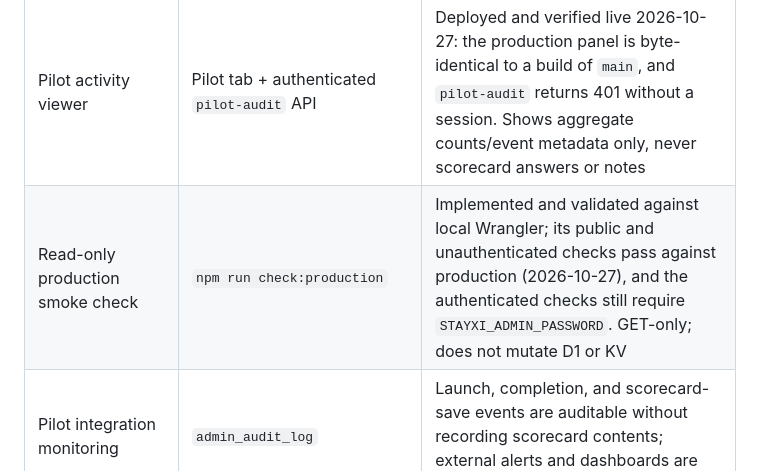
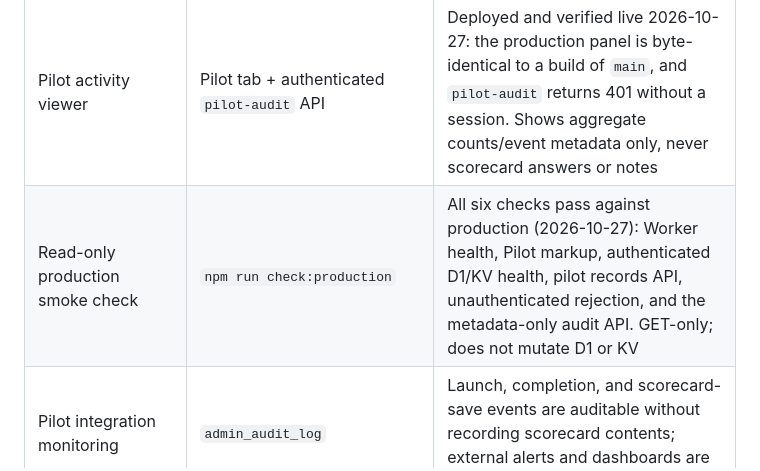
Before and after one commit to pspminez/DHosts, a Markdown page: LAUNCH_READINESS.md, the part around the change. Drawn GitHub-style.

Commit message:
Record the full production smoke pass in the readiness table
The row said the authenticated checks were still waiting on the admin password;
they have now been run against production and all six pass, so the table can
state the verified result instead of an expectation.

🤖 Generated with Codebuff
Co-Authored-By: Codebuff <noreply@codebuff.com>

```diff
--- a/LAUNCH_READINESS.md
+++ b/LAUNCH_READINESS.md
@@ -15,7 +15,7 @@ This file answers one question: **what is actually left before StayXI can take a
 | Admin panel (Properties / Leads / Analytics / Operations / Pilot) | inlined in `bot/worker.ts` | Deployed; health endpoint returns `ok`, Pilot markup is present, and pilot APIs return 401 without a session |
 | Pilot setup, launch gates, and persistent scorecards | Pilot tab + D1 migration `0007_pilot_properties.sql` | Deployed and locally exercised end-to-end; launch/scorecard audit events record field names and outcomes, not scorecard contents |
 | Pilot activity viewer | Pilot tab + authenticated `pilot-audit` API | Deployed and verified live 2026-10-27: the production panel is byte-identical to a build of `main`, and `pilot-audit` returns 401 without a session. Shows aggregate counts/event metadata only, never scorecard answers or notes |
-| Read-only production smoke check | `npm run check:production` | Implemented and validated against local Wrangler; its public and unauthenticated checks pass against production (2026-10-27), and the authenticated checks still require `STAYXI_ADMIN_PASSWORD`. GET-only; does not mutate D1 or KV |
+| Read-only production smoke check | `npm run check:production` | All six checks pass against production (2026-10-27): Worker health, Pilot markup, authenticated D1/KV health, pilot records API, unauthenticated rejection, and the metadata-only audit API. GET-only; does not mutate D1 or KV |
 | Pilot integration monitoring | `admin_audit_log` | Launch, completion, and scorecard-save events are auditable without recording scorecard contents; external alerts and dashboards are not configured |
 | One-to-one Gmail outreach (send-only, unsubscribe, suppression) | admin Leads tab | Built, **not connected** (needs Google OAuth) |
 | Marketing site | `site/index.html`, `privacy.html`, `terms.html` | Deployed to Pages; `davenport-host-co.pages.dev` matches `site/index.html` byte-for-byte (2026-10-27) |
```
